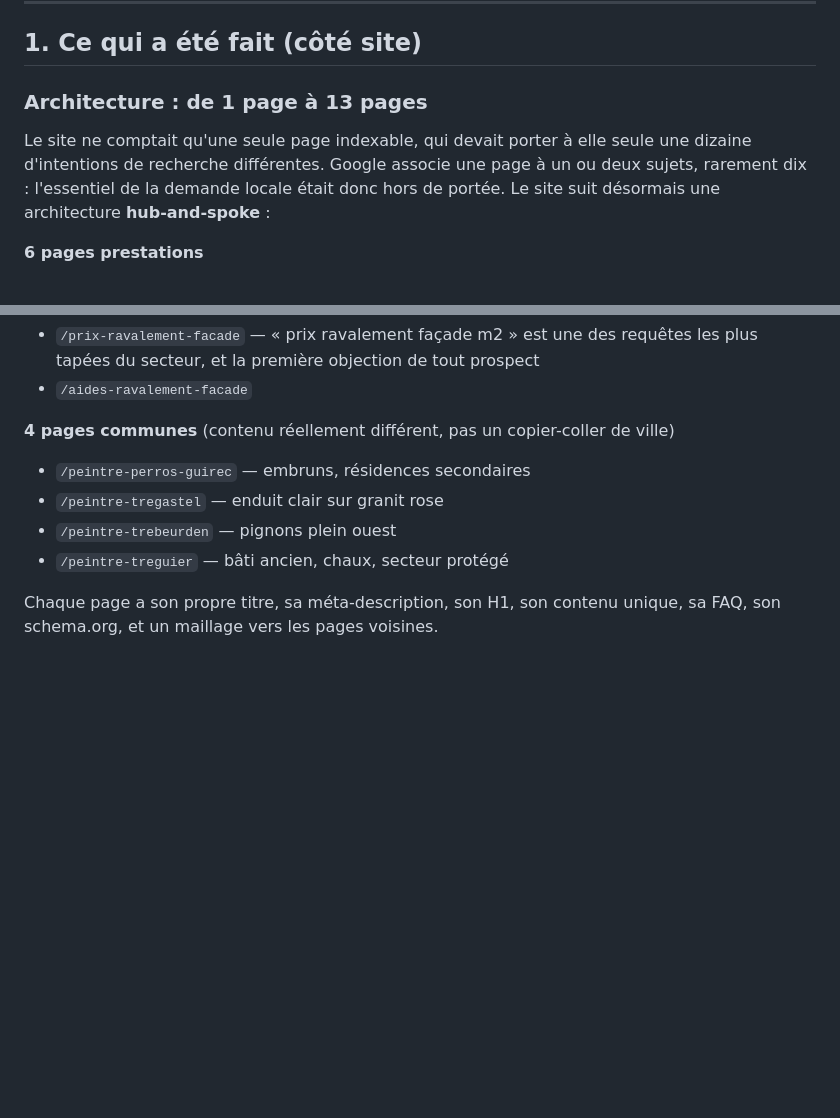
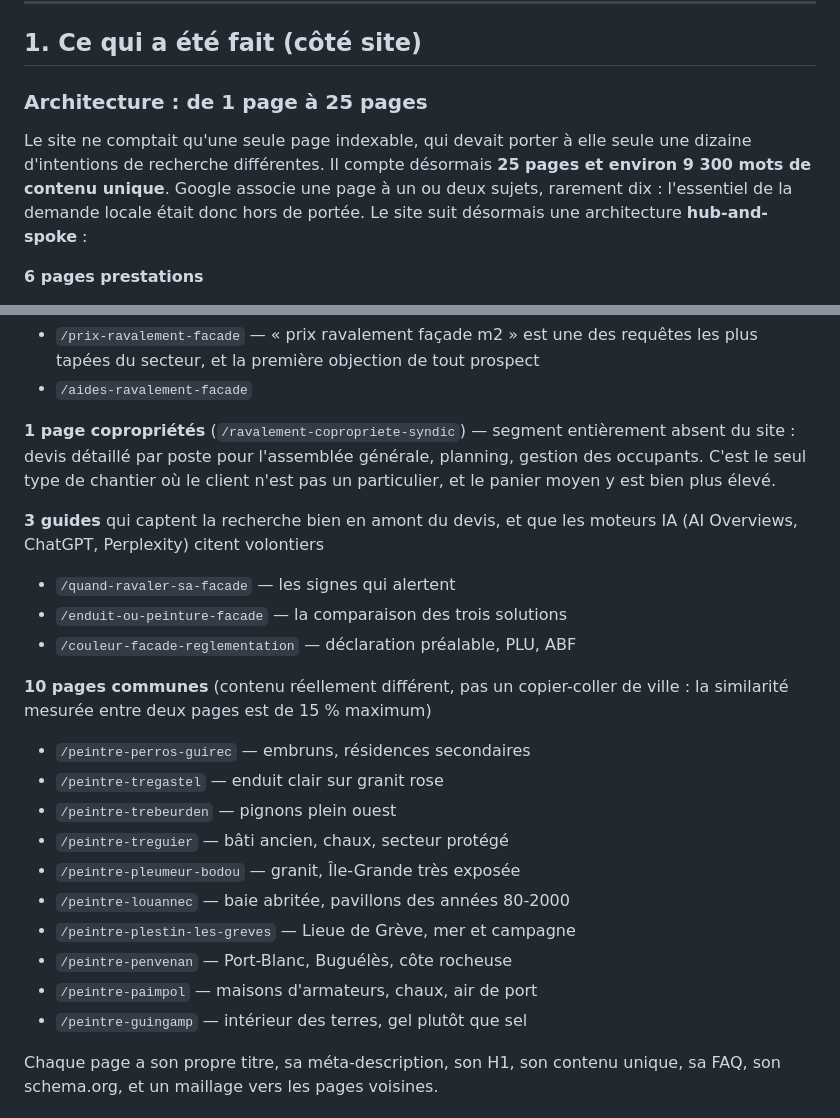
Before and after one commit to netfox-agency/vb-renovation, a Markdown page: SEO-PLAN.md, 2 parts joined by grey strips. Rendered like a GitHub page; blank space fills up the shorter version.

```diff
--- a/SEO-PLAN.md
+++ b/SEO-PLAN.md
@@ -8,9 +8,10 @@ faire, côté client**, par ordre de rentabilité.
 
 ## 1. Ce qui a été fait (côté site)
 
-### Architecture : de 1 page à 13 pages
+### Architecture : de 1 page à 25 pages
 Le site ne comptait qu'une seule page indexable, qui devait porter à elle seule
-une dizaine d'intentions de recherche différentes. Google associe une page à un
+une dizaine d'intentions de recherche différentes. Il compte désormais
+**25 pages et environ 9 300 mots de contenu unique**. Google associe une page à un
 ou deux sujets, rarement dix : l'essentiel de la demande locale était donc hors
 de portée. Le site suit désormais une architecture **hub-and-spoke** :
 
@@ -27,11 +28,29 @@ de portée. Le site suit désormais une architecture **hub-and-spoke** :
   les plus tapées du secteur, et la première objection de tout prospect
 - `/aides-ravalement-facade`
 
-**4 pages communes** (contenu réellement différent, pas un copier-coller de ville)
+**1 page copropriétés** (`/ravalement-copropriete-syndic`) — segment entièrement
+absent du site : devis détaillé par poste pour l'assemblée générale, planning,
+gestion des occupants. C'est le seul type de chantier où le client n'est pas un
+particulier, et le panier moyen y est bien plus élevé.
+
+**3 guides** qui captent la recherche bien en amont du devis, et que les moteurs
+IA (AI Overviews, ChatGPT, Perplexity) citent volontiers
+- `/quand-ravaler-sa-facade` — les signes qui alertent
+- `/enduit-ou-peinture-facade` — la comparaison des trois solutions
+- `/couleur-facade-reglementation` — déclaration préalable, PLU, ABF
+
+**10 pages communes** (contenu réellement différent, pas un copier-coller de
+ville : la similarité mesurée entre deux pages est de 15 % maximum)
 - `/peintre-perros-guirec` — embruns, résidences secondaires
 - `/peintre-tregastel` — enduit clair sur granit rose
 - `/peintre-trebeurden` — pignons plein ouest
 - `/peintre-treguier` — bâti ancien, chaux, secteur protégé
+- `/peintre-pleumeur-bodou` — granit, Île-Grande très exposée
+- `/peintre-louannec` — baie abritée, pavillons des années 80-2000
+- `/peintre-plestin-les-greves` — Lieue de Grève, mer et campagne
+- `/peintre-penvenan` — Port-Blanc, Buguélès, côte rocheuse
+- `/peintre-paimpol` — maisons d'armateurs, chaux, air de port
+- `/peintre-guingamp` — intérieur des terres, gel plutôt que sel
 
 Chaque page a son propre titre, sa méta-description, son H1, son contenu unique,
 sa FAQ, son schema.org, et un maillage vers les pages voisines.
```
Also changed, not shown: README.md (+2 -2 lines).
